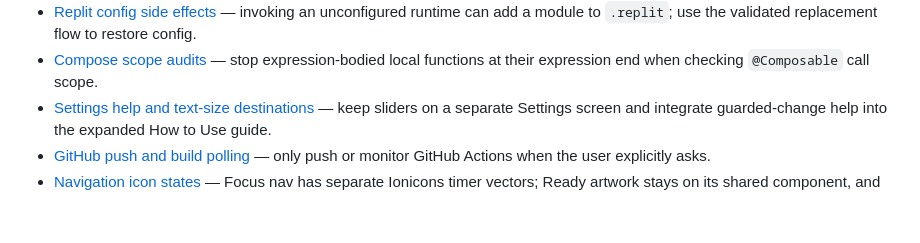
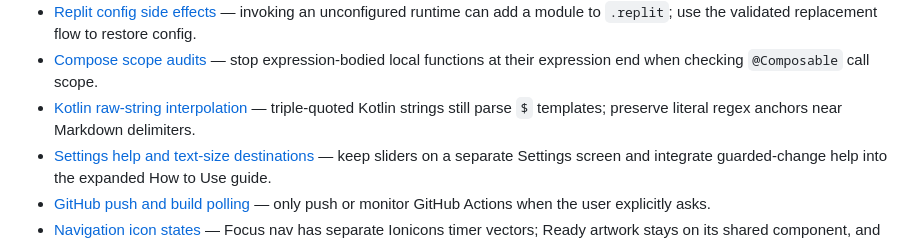
Before and after one commit to TITANICBHAI/FocusFlow-Kotlin, a Markdown page: .agents/memory/MEMORY.md, the part around the change. Drawn GitHub-style; blank space fills up the shorter version.

Commit message:
Document Kotlin raw string interpolation in memory
Replit-Commit-Author: Agent

```diff
--- a/.agents/memory/MEMORY.md
+++ b/.agents/memory/MEMORY.md
@@ -12,6 +12,7 @@
 - [Backup contract authority](backup-contract-authority.md) — verify backup behavior against v14/current code; describe FocusFlow broadly while keeping task-backup scope narrow.
 - [Replit config side effects](replit-config-side-effects.md) — invoking an unconfigured runtime can add a module to `.replit`; use the validated replacement flow to restore config.
 - [Compose scope audits](kotlin-compose-scope-audits.md) — stop expression-bodied local functions at their expression end when checking `@Composable` call scope.
+- [Kotlin raw-string interpolation](kotlin-raw-string-interpolation.md) — triple-quoted Kotlin strings still parse `$` templates; preserve literal regex anchors near Markdown delimiters.
 - [Settings help and text-size destinations](settings-guides.md) — keep sliders on a separate Settings screen and integrate guarded-change help into the expanded How to Use guide.
 - [GitHub push and build polling](github-push-build-polling.md) — only push or monitor GitHub Actions when the user explicitly asks.
 - [Navigation icon states](navigation-icon-states.md) — Focus nav has separate Ionicons timer vectors; Ready artwork stays on its shared component, and Defense uses its supplied active shield.
```
Also changed, not shown: .agents/memory/kotlin-raw-string-interpolation.md (added, +10 -0 lines).
